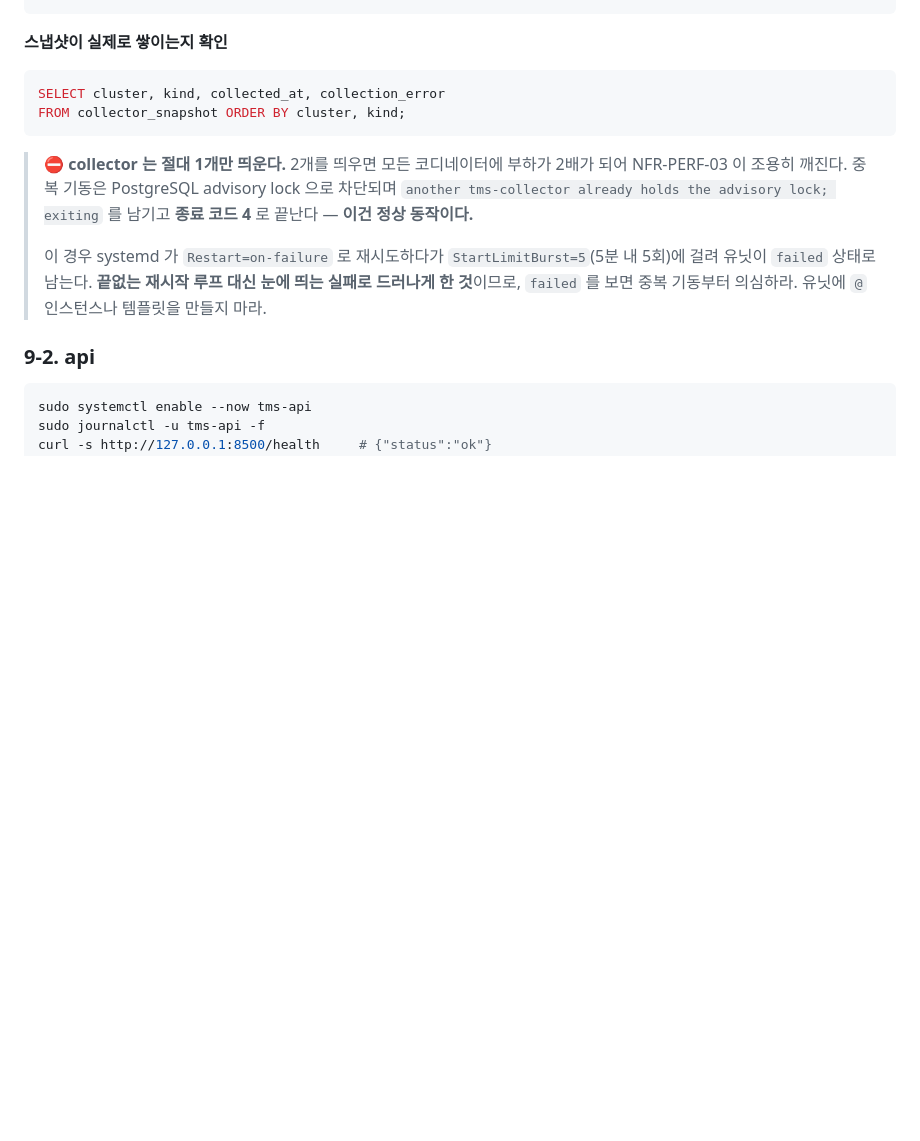
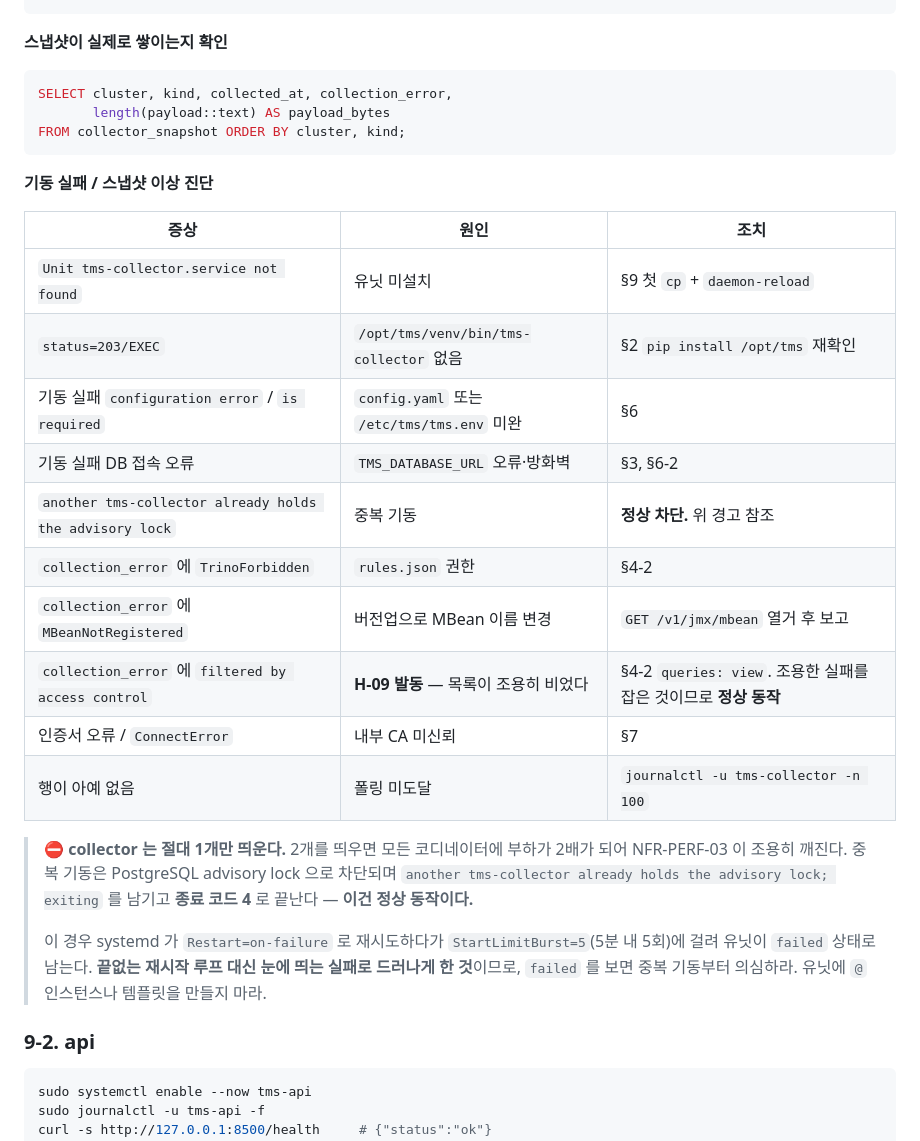
Before and after one commit to choseungyoon/trino-management-service, a Markdown page: docs/runbooks/deploy.md, the part around the change. Drawn GitHub-style; blank space fills up the shorter version.

````diff
--- a/docs/runbooks/deploy.md
+++ b/docs/runbooks/deploy.md
@@ -365,9 +365,25 @@ collector started for 2 cluster(s): prod-a, prod-b
 
 **스냅샷이 실제로 쌓이는지 확인**
 ```sql
-SELECT cluster, kind, collected_at, collection_error
+SELECT cluster, kind, collected_at, collection_error,
+       length(payload::text) AS payload_bytes
 FROM collector_snapshot ORDER BY cluster, kind;
 ```
+
+**기동 실패 / 스냅샷 이상 진단**
+
+| 증상 | 원인 | 조치 |
+|---|---|---|
+| `Unit tms-collector.service not found` | 유닛 미설치 | §9 첫 `cp` + `daemon-reload` |
+| `status=203/EXEC` | `/opt/tms/venv/bin/tms-collector` 없음 | §2 `pip install /opt/tms` 재확인 |
+| 기동 실패 `configuration error` / `is required` | `config.yaml` 또는 `/etc/tms/tms.env` 미완 | §6 |
+| 기동 실패 DB 접속 오류 | `TMS_DATABASE_URL` 오류·방화벽 | §3, §6-2 |
+| `another tms-collector already holds the advisory lock` | 중복 기동 | **정상 차단.** 위 경고 참조 |
+| `collection_error` 에 `TrinoForbidden` | `rules.json` 권한 | §4-2 |
+| `collection_error` 에 `MBeanNotRegistered` | 버전업으로 MBean 이름 변경 | `GET /v1/jmx/mbean` 열거 후 보고 |
+| `collection_error` 에 `filtered by access control` | **H-09 발동** — 목록이 조용히 비었다 | §4-2 `queries: view`. 조용한 실패를 잡은 것이므로 **정상 동작** |
+| 인증서 오류 / `ConnectError` | 내부 CA 미신뢰 | §7 |
+| 행이 아예 없음 | 폴링 미도달 | `journalctl -u tms-collector -n 100` |
 
 > **⛔ collector 는 절대 1개만 띄운다.** 2개를 띄우면 모든 코디네이터에 부하가 2배가 되어 NFR-PERF-03 이 조용히 깨진다. 중복 기동은 PostgreSQL advisory lock 으로 차단되며 `another tms-collector already holds the advisory lock; exiting` 를 남기고 **종료 코드 4** 로 끝난다 — **이건 정상 동작이다.**
 >
````
Also changed, not shown: docs/runbooks/db-setup.md (+26 -27 lines).
